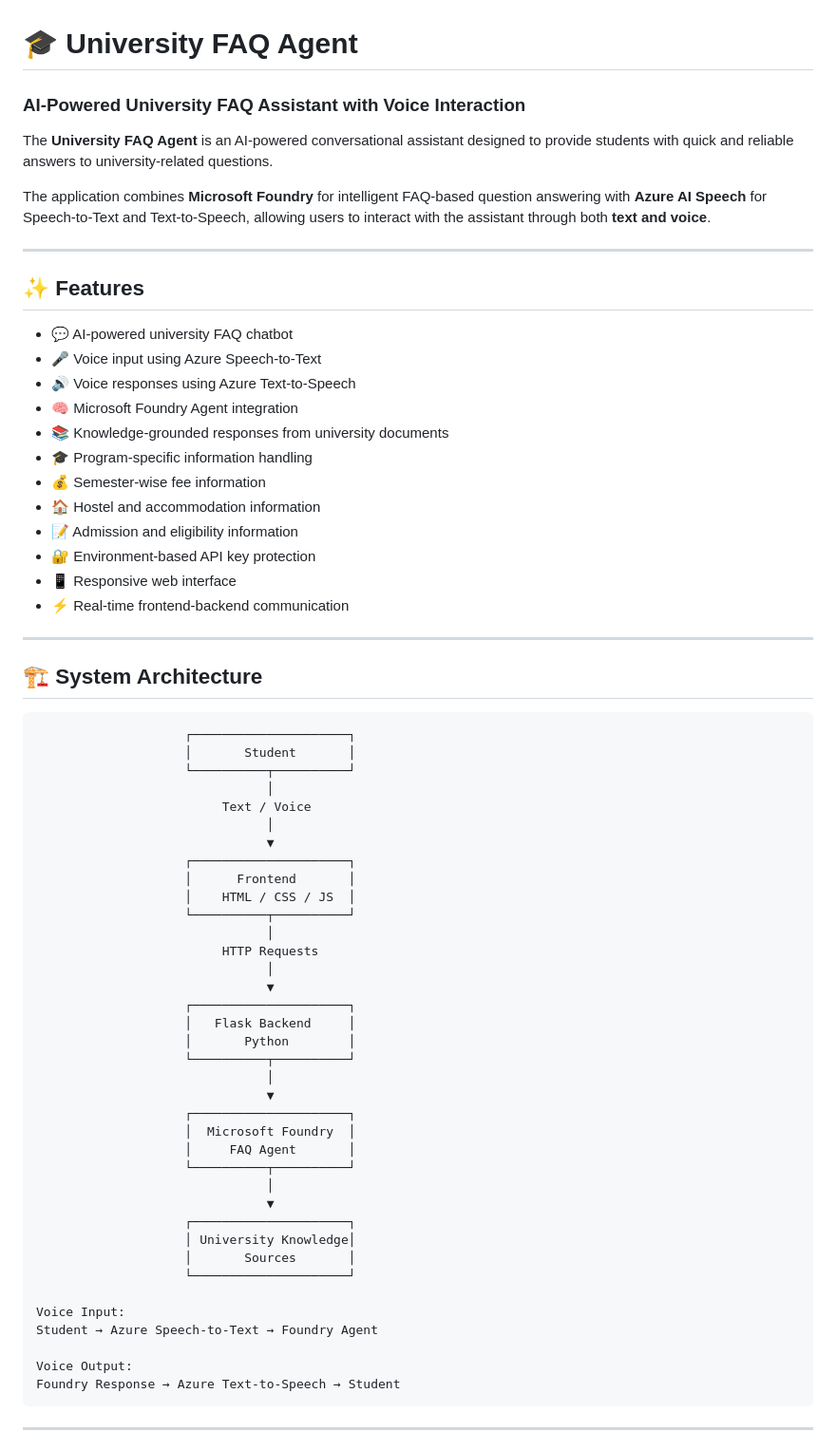
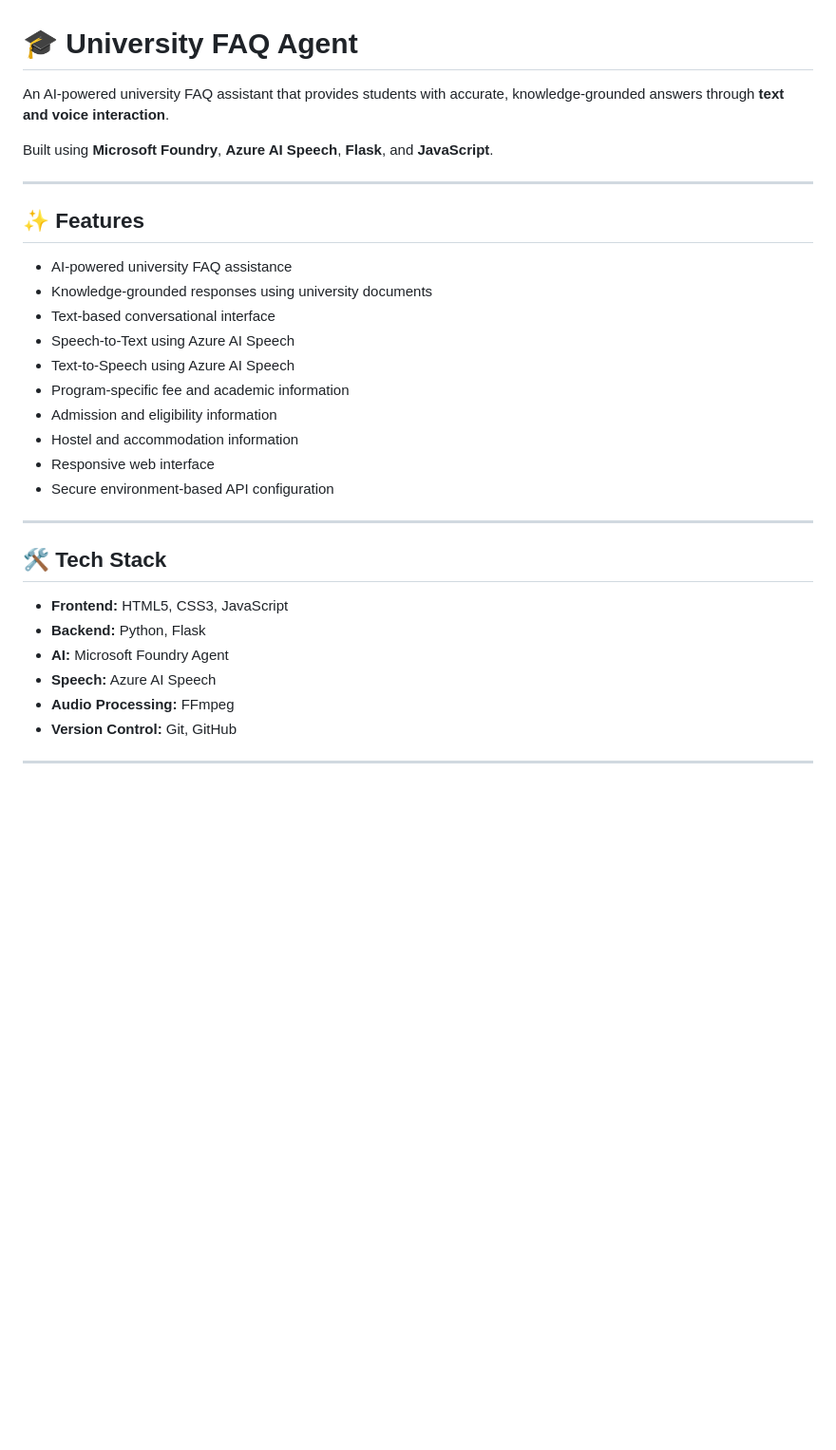
Before and after one commit to bansalyashita10/University_FAQ_Agent, a Markdown page: README.md, the part around one of its changes. Shown at 95% size. Drawn GitHub-style; blank space fills up the shorter version.

````diff
--- a/README.md
+++ b/README.md
@@ -1,71 +1,34 @@
 # 🎓 University FAQ Agent
 
-### AI-Powered University FAQ Assistant with Voice Interaction
+An AI-powered university FAQ assistant that provides students with accurate, knowledge-grounded answers through **text and voice interaction**.
 
-The **University FAQ Agent** is an AI-powered conversational assistant designed to provide students with quick and reliable answers to university-related questions.
-
-The application combines **Microsoft Foundry** for intelligent FAQ-based question answering with **Azure AI Speech** for Speech-to-Text and Text-to-Speech, allowing users to interact with the assistant through both **text and voice**.
+Built using **Microsoft Foundry**, **Azure AI Speech**, **Flask**, and **JavaScript**.
 
 ---
 
 ## ✨ Features
 
-* 💬 AI-powered university FAQ chatbot
-* 🎤 Voice input using Azure Speech-to-Text
-* 🔊 Voice responses using Azure Text-to-Speech
-* 🧠 Microsoft Foundry Agent integration
-* 📚 Knowledge-grounded responses from university documents
-* 🎓 Program-specific information handling
-* 💰 Semester-wise fee information
-* 🏠 Hostel and accommodation information
-* 📝 Admission and eligibility information
-* 🔐 Environment-based API key protection
-* 📱 Responsive web interface
-* ⚡ Real-time frontend-backend communication
+* AI-powered university FAQ assistance
+* Knowledge-grounded responses using university documents
+* Text-based conversational interface
+* Speech-to-Text using Azure AI Speech
+* Text-to-Speech using Azure AI Speech
+* Program-specific fee and academic information
+* Admission and eligibility information
+* Hostel and accommodation information
+* Responsive web interface
+* Secure environment-based API configuration
 
 ---
 
-## 🏗️ System Architecture
+## 🛠️ Tech Stack
 
-```text
-                    ┌─────────────────────┐
-                    │       Student       │
-                    └──────────┬──────────┘
-                               │
-                         Text / Voice
-                               │
-                               ▼
-                    ┌─────────────────────┐
-                    │      Frontend       │
-                    │    HTML / CSS / JS  │
-                    └──────────┬──────────┘
-                               │
-                         HTTP Requests
-                               │
-                               ▼
-                    ┌─────────────────────┐
-                    │   Flask Backend     │
-                    │       Python        │
-                    └──────────┬──────────┘
-                               │
-                               ▼
-                    ┌─────────────────────┐
-                    │  Microsoft Foundry  │
-                    │     FAQ Agent       │
-                    └──────────┬──────────┘
-                               │
-                               ▼
-                    ┌─────────────────────┐
-                    │ University Knowledge│
-                    │       Sources       │
-                    └─────────────────────┘
-
-Voice Input:
-Student → Azure Speech-to-Text → Foundry Agent
-
-Voice Output:
-Foundry Response → Azure Text-to-Speech → Student
-```
+* **Frontend:** HTML5, CSS3, JavaScript
+* **Backend:** Python, Flask
+* **AI:** Microsoft Foundry Agent
+* **Speech:** Azure AI Speech
+* **Audio Processing:** FFmpeg
+* **Version Control:** Git, GitHub
 
 ---
 
````
Also changed, not shown: other parts of README.md (+54 -186 lines).
